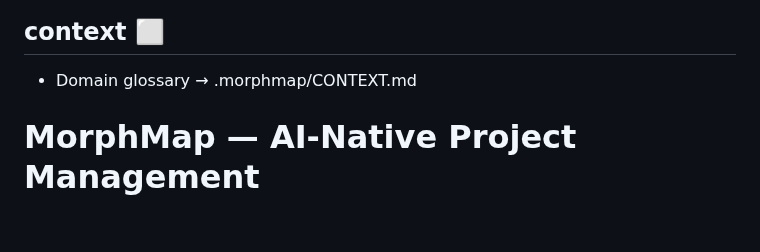
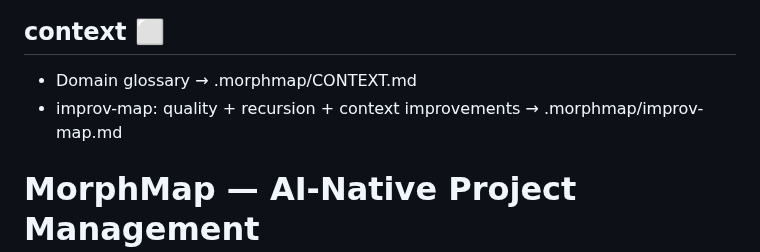
Before and after one commit to yagaltd/morphmap, a Markdown page: .morphmap/morphmap.mindmap.md, the part around the change. Rendered like a GitHub page; blank space fills up the shorter version.

```diff
--- a/.morphmap/morphmap.mindmap.md
+++ b/.morphmap/morphmap.mindmap.md
@@ -18,6 +18,7 @@ resource: index.md
 
 ## context ⬜
 - Domain glossary → .morphmap/CONTEXT.md
+- improv-map: quality + recursion + context improvements → .morphmap/improv-map.md
 
 
 # MorphMap — AI-Native Project Management
```
Also changed, not shown: .morphmap/improv-map.md (added, +572 -0 lines).
